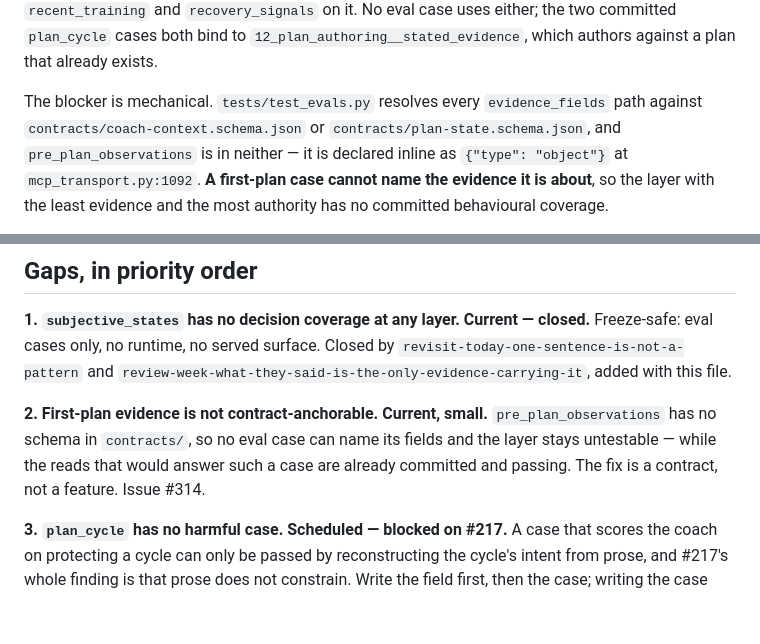
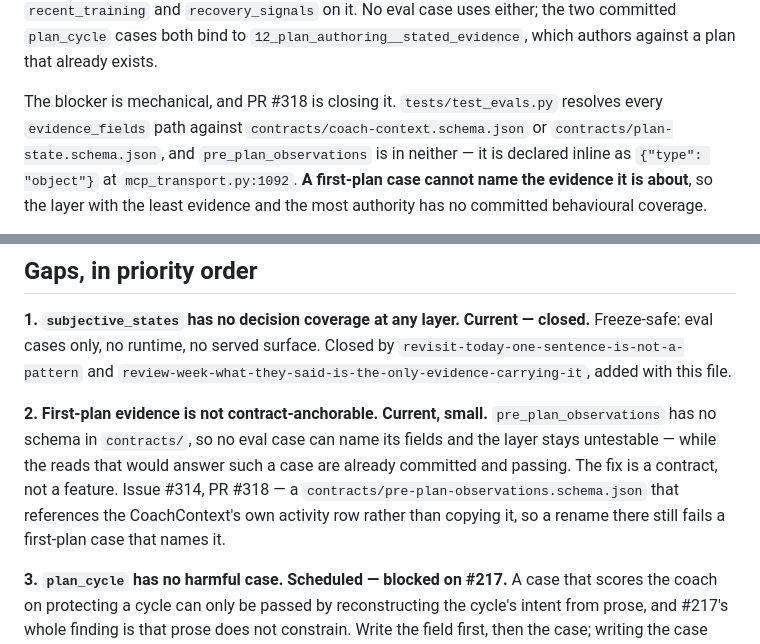
Before and after one commit to atomchung/long-run-hybrid-coach, a Markdown page: docs/decision-evidence.md, 2 parts joined by grey strips. GitHub-like rendering; blank space fills up the shorter version.

Commit message:
Point the first-plan gap at the contract that closes it (#314)
Co-Authored-By: Claude Opus 5 <noreply@anthropic.com>

```diff
--- a/docs/decision-evidence.md
+++ b/docs/decision-evidence.md
@@ -87,9 +87,9 @@ committed scenarios take the read — `09_no_plan__provider_healthy` and
 `plan_cycle` cases both bind to `12_plan_authoring__stated_evidence`, which
 authors against a plan that already exists.
 
-The blocker is mechanical. `tests/test_evals.py` resolves every
-`evidence_fields` path against `contracts/coach-context.schema.json` or
-`contracts/plan-state.schema.json`, and `pre_plan_observations` is in neither —
+The blocker is mechanical, and PR #318 is closing it. `tests/test_evals.py`
+resolves every `evidence_fields` path against `contracts/coach-context.schema.json`
+or `contracts/plan-state.schema.json`, and `pre_plan_observations` is in neither —
 it is declared inline as `{"type": "object"}` at `mcp_transport.py:1092`. **A
 first-plan case cannot name the evidence it is about**, so the layer with the
 least evidence and the most authority has no committed behavioural coverage.
@@ -361,7 +361,9 @@ file.
 `pre_plan_observations` has no schema in `contracts/`, so no eval case can name
 its fields and the layer stays untestable — while the reads that would answer
 such a case are already committed and passing. The fix is a contract, not a
-feature. Issue #314.
+feature. Issue #314, PR #318 — a `contracts/pre-plan-observations.schema.json`
+that references the CoachContext's own activity row rather than copying it, so a
+rename there still fails a first-plan case that names it.
 
 **3. `plan_cycle` has no harmful case. Scheduled — blocked on #217.**
 A case that scores the coach on protecting a cycle can only be passed by
```
